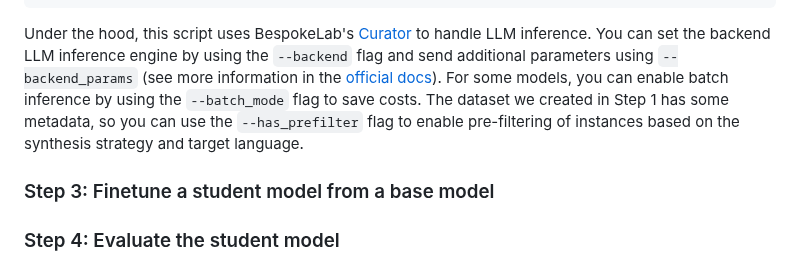
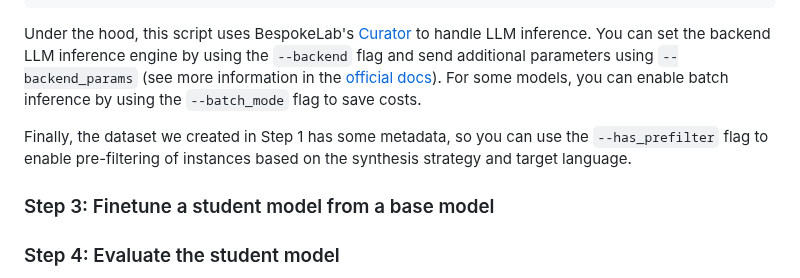
Before and after one commit to ljvmiranda921/polyglot-teachers, a Markdown page: README.md, the part around the change. Drawn GitHub-style.

Commit message:
Update documentation

```diff
--- a/README.md
+++ b/README.md
@@ -57,7 +57,8 @@ python -m scripts.synthesize_data \
 Under the hood, this script uses BespokeLab's [Curator](https://www.bespokelabs.ai/curator) to handle LLM inference.
 You can set the backend LLM inference engine by using the `--backend` flag and send additional parameters using `--backend_params` (see more information in the [official docs](https://docs.bespokelabs.ai/bespoke-curator/how-to-guides)).
 For some models, you can enable batch inference by using the `--batch_mode` flag to save costs.
-The dataset we created in Step 1 has some metadata, so you can use the `--has_prefilter` flag to enable pre-filtering of instances based on the synthesis strategy and target language.
+
+Finally, the dataset we created in Step 1 has some metadata, so you can use the `--has_prefilter` flag to enable pre-filtering of instances based on the synthesis strategy and target language.
 
 <!-- todo: add script for evaluating intrinsic quality of synthetic data -->
 
```
